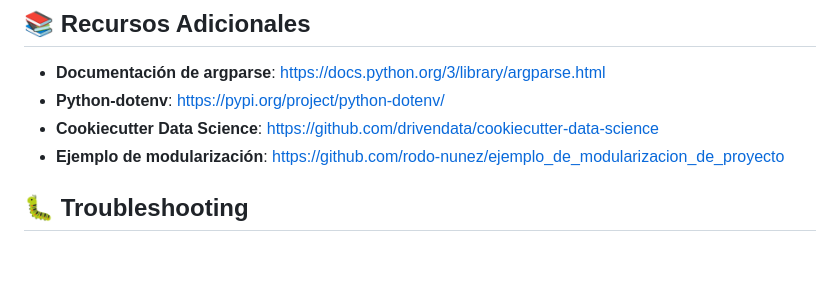
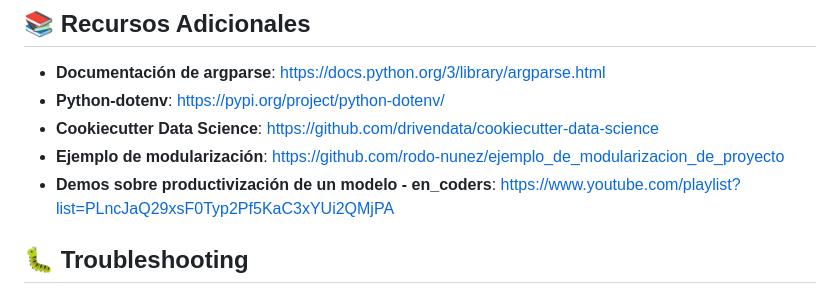
Before and after one commit to rodo-nunez/clase_parametrizacion_estructura_de_carpetas_y_pipelines, a Markdown page: README.md, the part around the change. Drawn GitHub-style; blank space fills up the shorter version.

Commit message:
Add YouTube playlist link for model productization demos

```diff
--- a/README.md
+++ b/README.md
@@ -225,6 +225,7 @@ BINS_PRICE = [0, 2, 4, 6, np.inf]  # Modificar bins
 - **Python-dotenv**: https://pypi.org/project/python-dotenv/
 - **Cookiecutter Data Science**: https://github.com/drivendata/cookiecutter-data-science
 - **Ejemplo de modularización**: https://github.com/rodo-nunez/ejemplo_de_modularizacion_de_proyecto
+- **Demos sobre productivización de un modelo - en_coders**: https://www.youtube.com/playlist?list=PLncJaQ29xsF0Typ2Pf5KaC3xYUi2QMjPA
 
 ## 🐛 Troubleshooting
 
```
